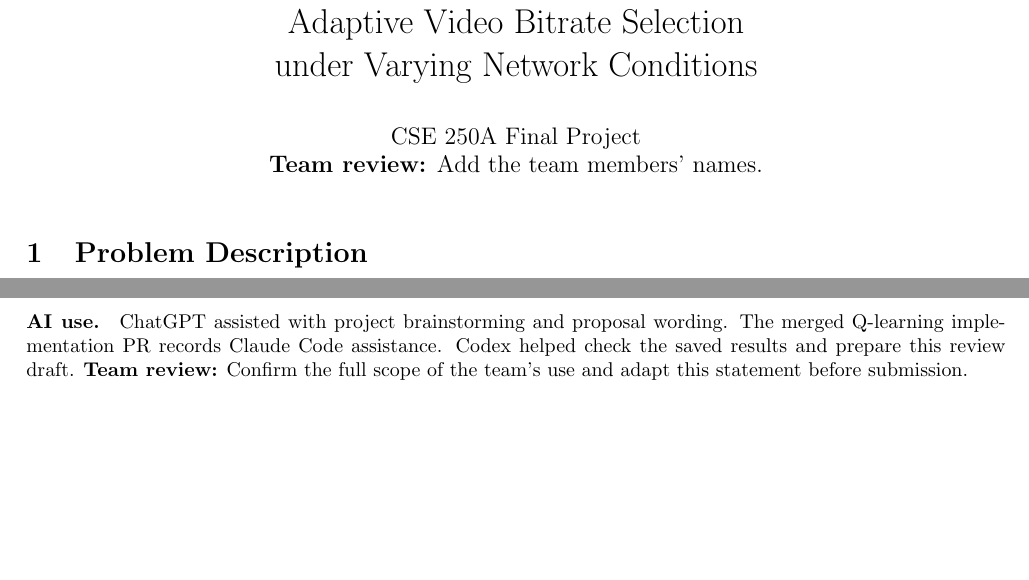
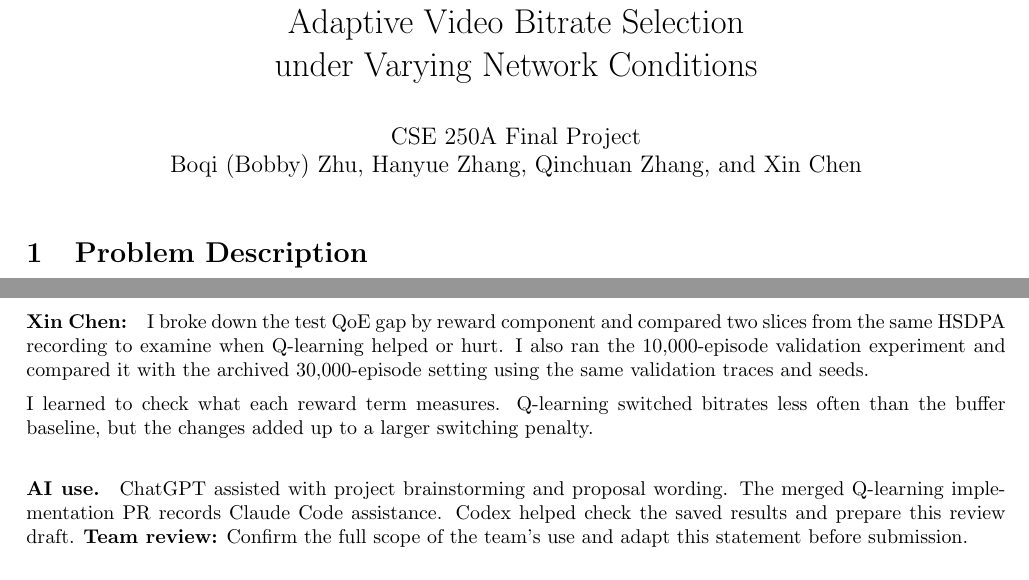
Before and after one commit to Bobby-Zhu/abr-q-learning, a LaTeX document (docs/final_report_redline/main.tex): two parts of pages 1 and 5 of 5, joined at a grey line, cut so that both start at the same text, the shorter picture padded with empty space. Compiled offline with pdfLaTeX.

Commit message:
Update team report authors and contribution

```diff
--- a/docs/final_report_redline/main.tex
+++ b/docs/final_report_redline/main.tex
@@ -5,7 +5,7 @@
 
 \definecolor{reviewred}{RGB}{153,24,30}
 \newif\ifreview
-\reviewtrue
+\reviewfalse
 \newcommand{\reviewcolor}{\ifreview\color{reviewred}\fi}
 \newcommand{\reviewtext}[1]{{\reviewcolor #1}}
 \newenvironment{reviewedit}{\reviewcolor}{}
@@ -14,7 +14,7 @@
 \setlength{\parskip}{0.42\baselineskip}
 \setlength{\emergencystretch}{1.5em}
 \title{\vspace{-1.2em}Adaptive Video Bitrate Selection\\under Varying Network Conditions}
-\author{CSE 250A Final Project\\\teamcheck{Add the team members' names.}}
+\author{CSE 250A Final Project\\Boqi (Bobby) Zhu, Hanyue Zhang, Qinchuan Zhang, and Xin Chen}
 \date{}
 
 \begin{document}
@@ -312,6 +312,16 @@ tuning a policy. Grouping by original recording matters when successive
 segments can share the same network conditions. Keeping the QoE components
 alongside the total score also makes it possible to identify why a policy
 wins or fails on a particular trace.
+
+\paragraph{Xin Chen:}
+I broke down the test QoE gap by reward component and compared two slices
+from the same HSDPA recording to examine when Q-learning helped or hurt.
+I also ran the 10,000-episode validation experiment and compared it with the
+archived 30,000-episode setting using the same validation traces and seeds.
+
+I learned to check what each reward term measures. Q-learning switched
+bitrates less often than the buffer baseline, but the changes added up to a
+larger switching penalty.
 
 \paragraph{AI use.}
 ChatGPT assisted with project brainstorming and proposal wording. The
```
Also changed, not shown: docs/final_report_redline/main.tex (2 more changed lines).
